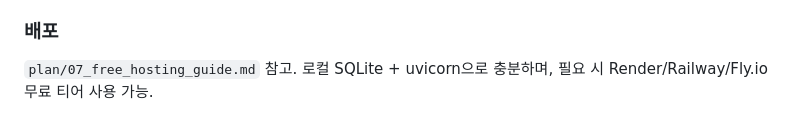
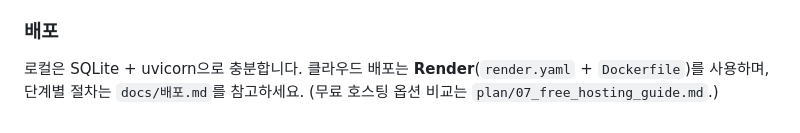
Before and after one commit to alpaka206/sales-automation, a Markdown page: README.md, the part around the change. GitHub-like rendering.

```diff
--- a/README.md
+++ b/README.md
@@ -98,4 +98,4 @@ LLM은 **Gemini (Vertex AI)** 단독입니다. API 키가 아니라 **서비스
 
 ### 배포
 
-`plan/07_free_hosting_guide.md` 참고. 로컬 SQLite + uvicorn으로 충분하며, 필요 시 Render/Railway/Fly.io 무료 티어 사용 가능.
+로컬은 SQLite + uvicorn으로 충분합니다. 클라우드 배포는 **Render**(`render.yaml` + `Dockerfile`)를 사용하며, 단계별 절차는 `docs/배포.md`를 참고하세요. (무료 호스팅 옵션 비교는 `plan/07_free_hosting_guide.md`.)
```
Also changed, not shown: docs/테스트.md (+13 -2 lines).
